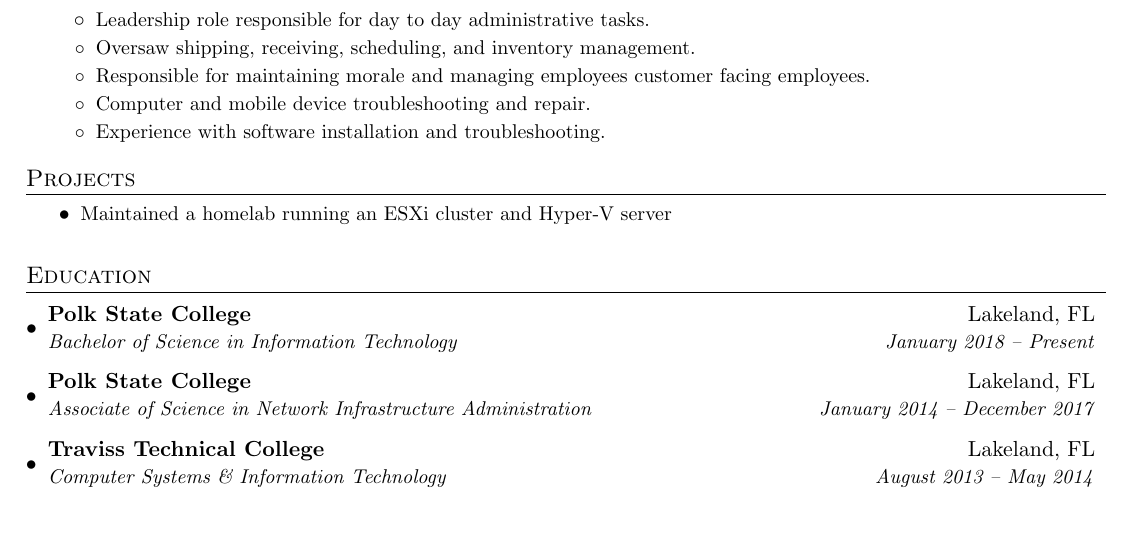
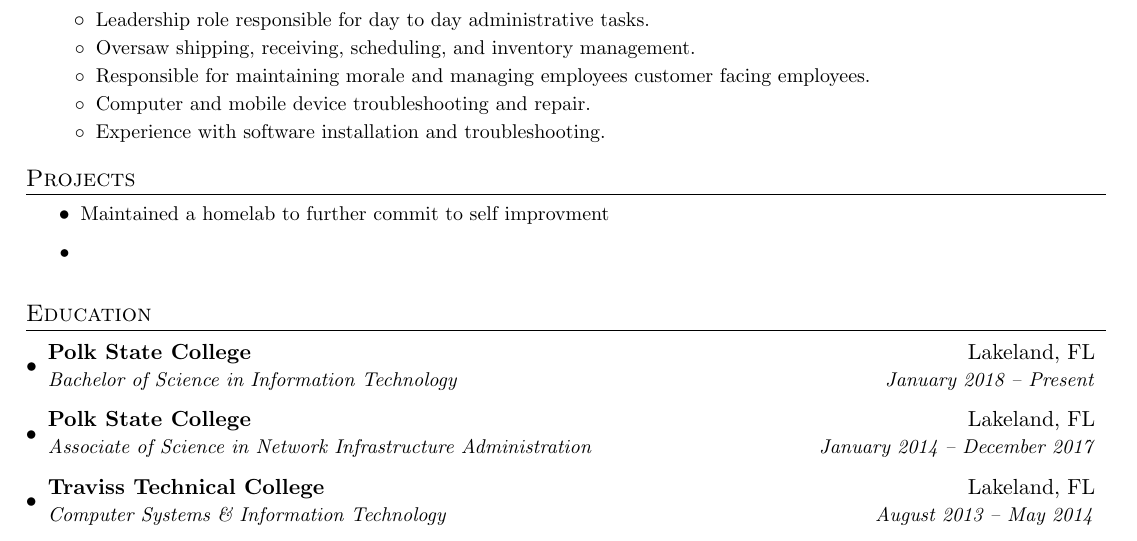
Before and after one commit to rtyner/resume, a LaTeX CV (resume.tex): part of the page, cut so that both start at the same text. Compiled offline with pdfLaTeX.

Commit message:
still working on projects

```diff
--- a/resume.tex
+++ b/resume.tex
@@ -117,7 +117,9 @@
 \section{Projects}
   \resumeItemListStart
         \resumeItem{}
-          {Maintained a homelab running an ESXi cluster and Hyper-V server}
+          {Maintained a homelab to further commit to self improvment}
+	\resumeItem{}
+	  {}
   \resumeItemListEnd
 
 %-----------EDUCATION-----------------
```
Also changed, not shown: resume.tex (4 more changed lines).
